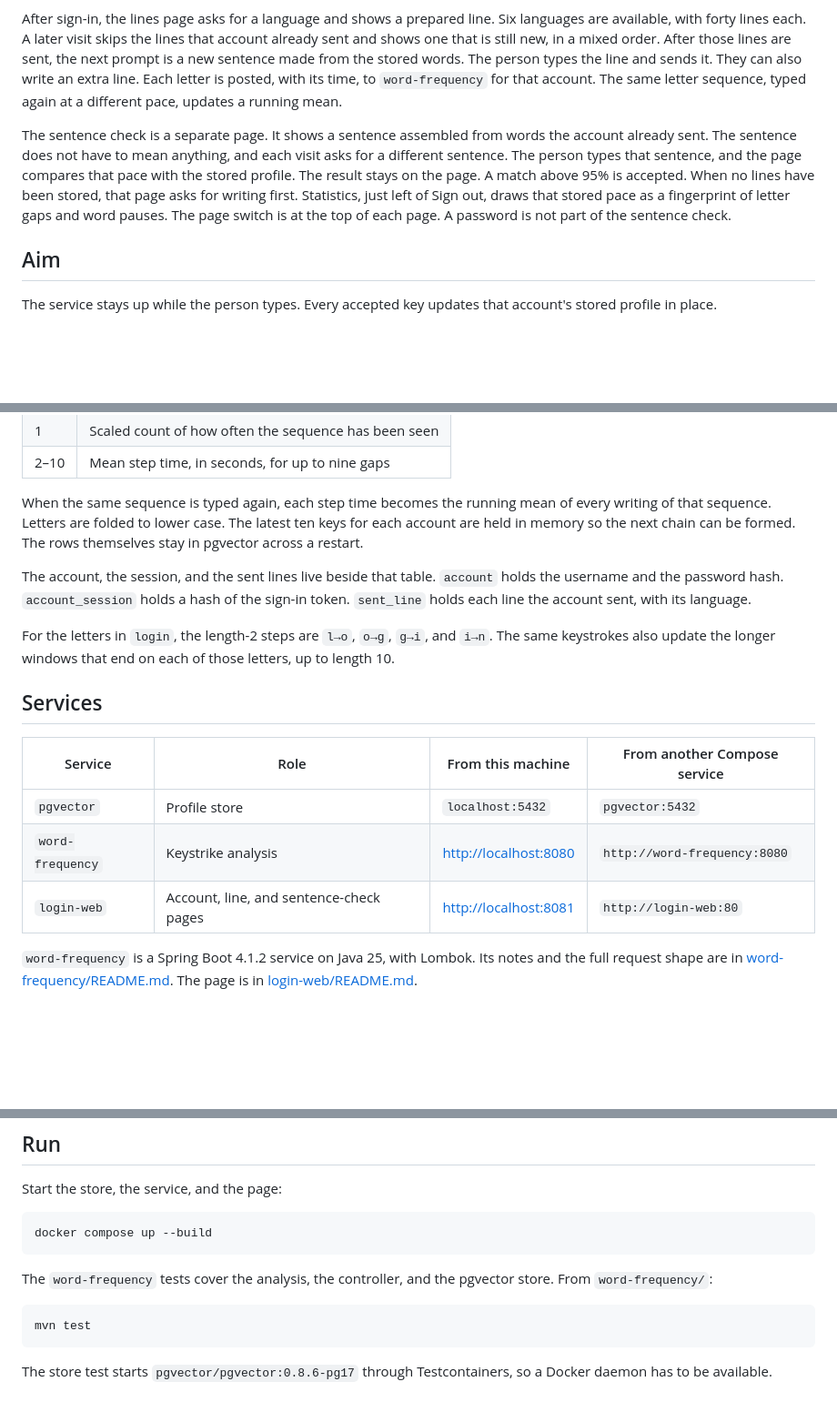
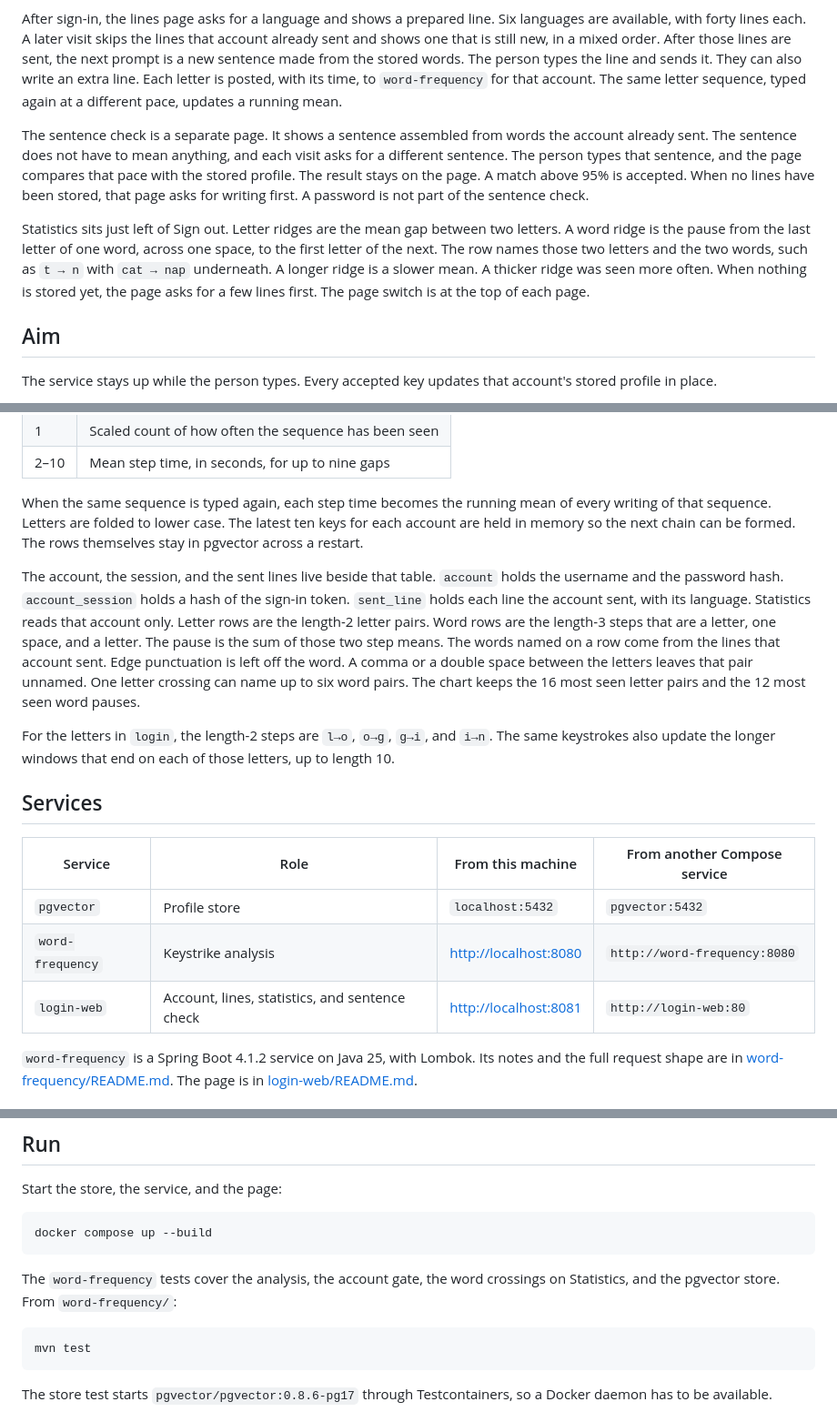
Before and after one commit to nordlyse/KeyboardStatisticLogin, a Markdown page: README.md, 3 parts joined by grey strips. Shown at 91% size. Drawn GitHub-style; blank space fills up the shorter version.

Commit message:
Describe the statistics ridges and the named word crossings.

````diff
--- a/README.md
+++ b/README.md
@@ -6,7 +6,9 @@ The first page asks for a username and a password. A first visit registers that
 
 After sign-in, the lines page asks for a language and shows a prepared line. Six languages are available, with forty lines each. A later visit skips the lines that account already sent and shows one that is still new, in a mixed order. After those lines are sent, the next prompt is a new sentence made from the stored words. The person types the line and sends it. They can also write an extra line. Each letter is posted, with its time, to `word-frequency` for that account. The same letter sequence, typed again at a different pace, updates a running mean.
 
-The sentence check is a separate page. It shows a sentence assembled from words the account already sent. The sentence does not have to mean anything, and each visit asks for a different sentence. The person types that sentence, and the page compares that pace with the stored profile. The result stays on the page. A match above 95% is accepted. When no lines have been stored, that page asks for writing first. Statistics, just left of Sign out, draws that stored pace as a fingerprint of letter gaps and word pauses. The page switch is at the top of each page. A password is not part of the sentence check.
+The sentence check is a separate page. It shows a sentence assembled from words the account already sent. The sentence does not have to mean anything, and each visit asks for a different sentence. The person types that sentence, and the page compares that pace with the stored profile. The result stays on the page. A match above 95% is accepted. When no lines have been stored, that page asks for writing first. A password is not part of the sentence check.
+
+Statistics sits just left of Sign out. Letter ridges are the mean gap between two letters. A word ridge is the pause from the last letter of one word, across one space, to the first letter of the next. The row names those two letters and the two words, such as `t → n` with `cat → nap` underneath. A longer ridge is a slower mean. A thicker ridge was seen more often. When nothing is stored yet, the page asks for a few lines first. The page switch is at the top of each page.
 
 ## Aim
 
@@ -32,7 +34,7 @@ Rows for the pace live in `keystrike_ngram`. `profile_name` is the signed-in use
 
 When the same sequence is typed again, each step time becomes the running mean of every writing of that sequence. Letters are folded to lower case. The latest ten keys for each account are held in memory so the next chain can be formed. The rows themselves stay in pgvector across a restart.
 
-The account, the session, and the sent lines live beside that table. `account` holds the username and the password hash. `account_session` holds a hash of the sign-in token. `sent_line` holds each line the account sent, with its language.
+The account, the session, and the sent lines live beside that table. `account` holds the username and the password hash. `account_session` holds a hash of the sign-in token. `sent_line` holds each line the account sent, with its language. Statistics reads that account only. Letter rows are the length-2 letter pairs. Word rows are the length-3 steps that are a letter, one space, and a letter. The pause is the sum of those two step means. The words named on a row come from the lines that account sent. Edge punctuation is left off the word. A comma or a double space between the letters leaves that pair unnamed. One letter crossing can name up to six word pairs. The chart keeps the 16 most seen letter pairs and the 12 most seen word pauses.
 
 For the letters in `login`, the length-2 steps are `l→o`, `o→g`, `g→i`, and `i→n`. The same keystrokes also update the longer windows that end on each of those letters, up to length 10.
 
@@ -42,7 +44,7 @@ For the letters in `login`, the length-2 steps are `l→o`, `o→g`, `g→i`, an
 | --- | --- | --- | --- |
 | `pgvector` | Profile store | `localhost:5432` | `pgvector:5432` |
 | `word-frequency` | Keystrike analysis | [http://localhost:8080](http://localhost:8080) | `http://word-frequency:8080` |
-| `login-web` | Account, line, and sentence-check pages | [http://localhost:8081](http://localhost:8081) | `http://login-web:80` |
+| `login-web` | Account, lines, statistics, and sentence check | [http://localhost:8081](http://localhost:8081) | `http://login-web:80` |
 
 `word-frequency` is a Spring Boot 4.1.2 service on Java 25, with Lombok. Its notes and the full request shape are in [word-frequency/README.md](word-frequency/README.md). The page is in [login-web/README.md](login-web/README.md).
 
@@ -82,7 +84,7 @@ Start the store, the service, and the page:
 docker compose up --build
 ```
 
-The `word-frequency` tests cover the analysis, the controller, and the pgvector store. From `word-frequency/`:
+The `word-frequency` tests cover the analysis, the account gate, the word crossings on Statistics, and the pgvector store. From `word-frequency/`:
 
 ```bash
 mvn test
````
Also changed, not shown: login-web/README.md (+4 -2 lines), word-frequency/README.md (+1 -1 lines).
